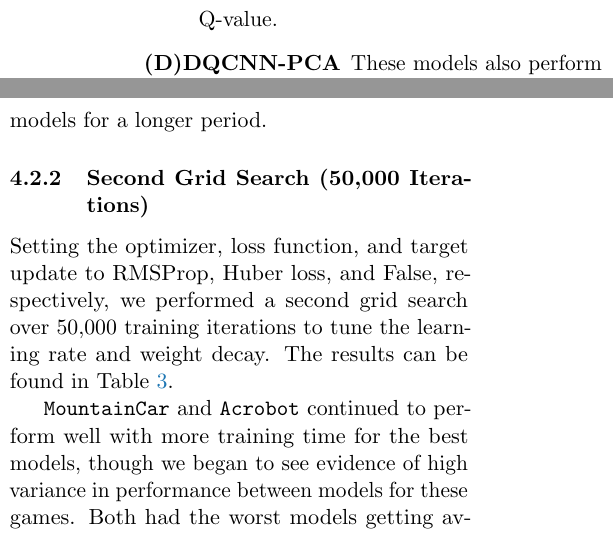
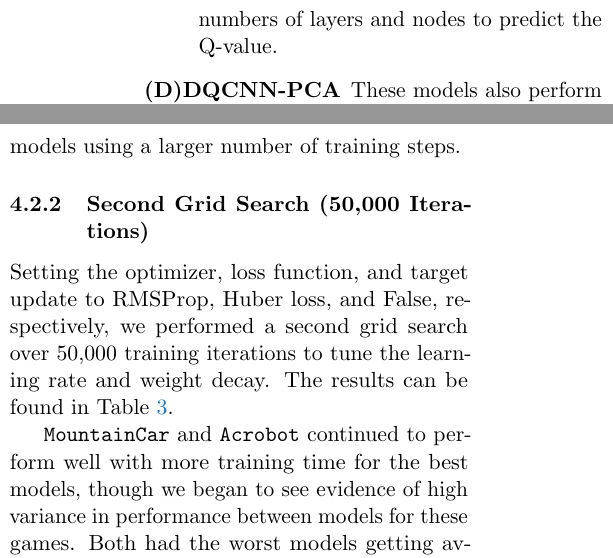
Before and after one commit to rlouyang/stat234-writeup, a LaTeX paper (final_project.tex): two parts of the columns of pages 6 and 11 of 24, joined at a grey line, cut at the place of the change. Compiled offline with pdfLaTeX.

Commit message:
pretty much final

```diff
--- a/final_project.tex
+++ b/final_project.tex
@@ -183,7 +183,7 @@ In our experiments, we used four different types of models, each of which includ
 \begin{description}
     \item[(D)DQCNN] The original model \cite{mnih2013playing, mnih2015human} and variants \cite{van2016deep}. These models convolve images using no extra state-space reduction techniques like PCA. This model is also referred to as (D)DQN-GS, since this is the original grayscale model. We use these two terms interchangeably.
 
-    \item[(D)DQN-PCA] These models use a database of 1000 states as training data for PCA and project the pixel features of new states onto the subspace that captures 99\% of the variance. The results is a one-dimensional vector with varying lengths based on the game (100 to 500 features). This vector is passed into a conventional (not convolutional) deep neural network to predict the Q-value.
+    \item[(D)DQN-PCA] These models use a database of 1000 states as training data for PCA and project the pixel features of new states onto the subspace that captures 99\% of the variance. The results is a one-dimensional vector with varying lengths based on the game (100 to 500 features). This vector is passed into a conventional (not convolutional) deep neural network with varying numbers of layers and nodes to predict the Q-value.
 
     \item[(D)DQCNN-PCA] These models also perform PCA; however, the (D)DQCNN-PCA models then invert the PCA transformation, converting each transformed image back to its original space. The result is a simplified $80 \times 80$ image, which is then input into a model with the same network structure as the original (D)DQN.
 
@@ -345,7 +345,7 @@ In order to establish a solid set of hyperparameters to which PCA variants of DQ
 
 From these results, we already find that our best hyperparameter configurations beat the random baseline. \mc~was rather difficult to learn, as the final policy seems to depend on the random initialization. With sub-optimal hyperparameters, the episodes under a poorly learned policy can extend to tens of thousands of time steps, far more than a random policy. This particular vulnerability to divergence likely occurs because all transitions entered into the replay memory have $r = -1$, creating difficulties in learning. The average episode in \cp~roughly doubles the duration of the random policy, though the performance has significantly high variance in all models, reaching maxima of up to 200 time steps. Finally, \ab~seems to have been learned quite quickly, reaching optimal performance within the 10,000 training steps.
 
-Here, we observe consistently strong performance by DDQN-GSs over DQN-GSs and by using a Huber loss function over an MSE loss. Other optimizers, such as Adam, failed to learn in pre-testing, so we used the RMSProp optimizer (as suggested by \cite{mnih2013playing}) throughout our experiments. Weight decay yielded mixed results, likely due to the fact that we only allowed the models to run for 10,000 training steps. Additionally, the effectiveness of the learning rate parameters varied significantly with the game; for example, \cp~learns better with a significantly higher learning rate than the other two games. We also saw that annealing the learning rate slightly improved the overall performance of the algorithms, so we decided to keep the annealing for subsequent experiments. In theory, a learning rate annealing should improve the stability of the model after the model has had time to learn a strong policy. Moreover, not displayed in the data is the surprising fact that DQN-GSs with an enabled target update performed significantly worse than DQN-GSs without a target update in that they failed to reach any convergence at all, so we also decided to remove target update functionality for future experiments. With these observations in mind, we proceeded to test another batch of models for a longer period.
+Here, we observe consistently strong performance by DDQN-GSs over DQN-GSs and by using a Huber loss function over an MSE loss. Other optimizers, such as Adam, failed to learn in pre-testing, so we used the RMSProp optimizer (as suggested by \cite{mnih2013playing}) throughout our experiments. Weight decay yielded mixed results, likely due to the fact that we only allowed the models to run for 10,000 training steps. Additionally, the effectiveness of the learning rate parameters varied significantly with the game; for example, \cp~learns better with a significantly higher learning rate than the other two games. We also saw that annealing the learning rate slightly improved the overall performance of the algorithms, so we decided to keep the annealing for subsequent experiments. In theory, a learning rate annealing should improve the stability of the model after the model has had time to learn a strong policy. Moreover, not displayed in the data is the surprising fact that DQN-GSs with an enabled target update performed significantly worse than DQN-GSs without a target update in that they failed to reach any convergence at all, so we also decided to remove target update functionality for future experiments. With these observations in mind, we proceeded to test another batch of models using a larger number of training steps.
 
 \subsubsection{Second Grid Search (50,000 Iterations)}
 
```
Also changed, not shown: stat234.pdf (renamed from stat234_poster_draft.pdf), stat234_final.pdf (renamed from stat234_poster_final.pdf), stat234_fun.pdf (renamed from stat234_poster_fun.pdf), final_project.tex (2 more changed lines).
